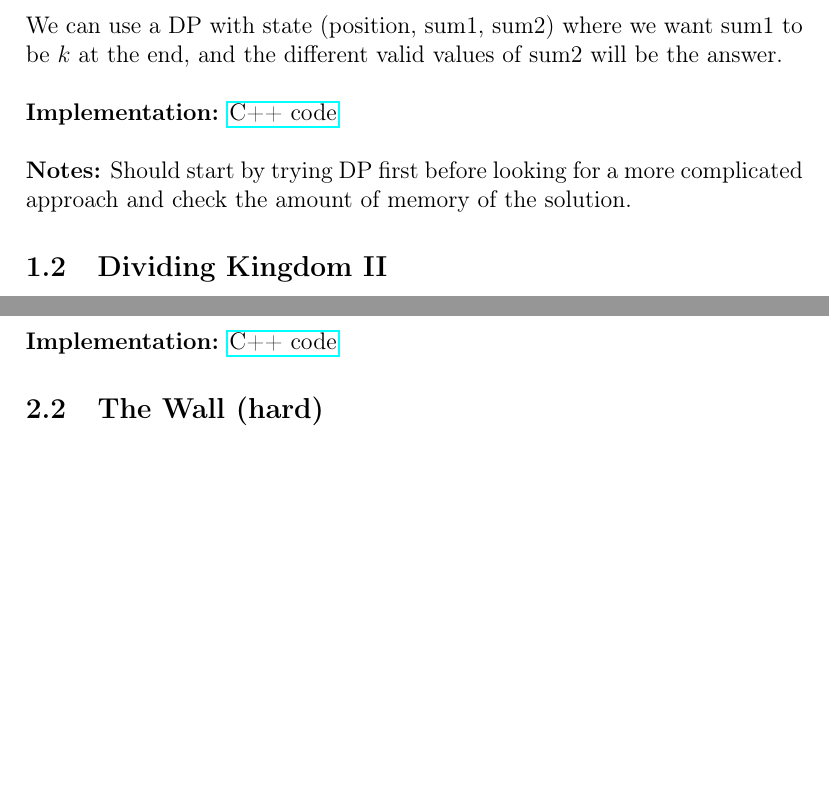
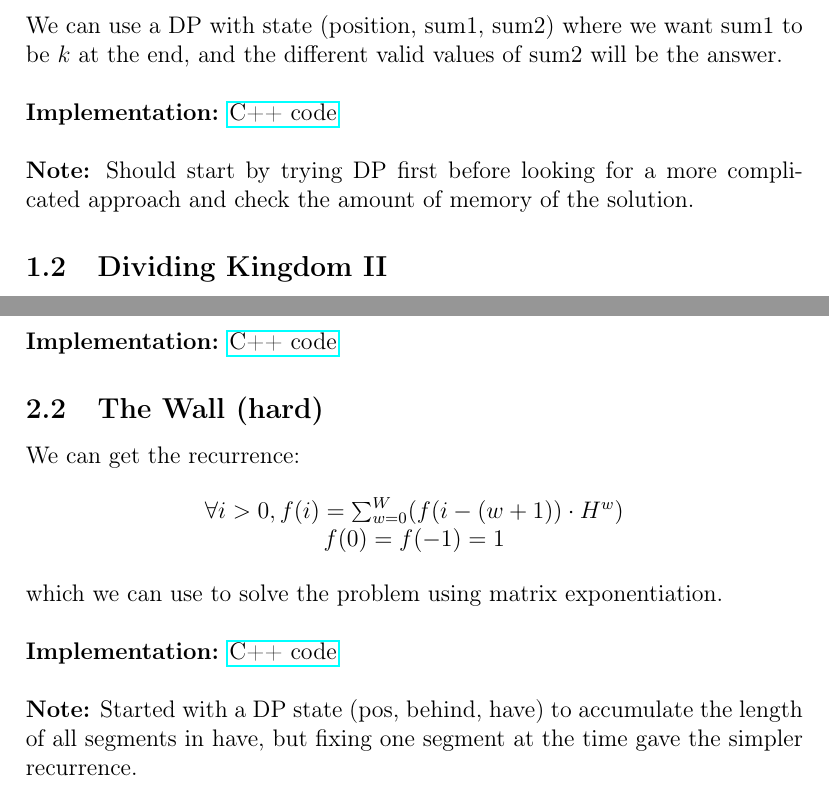
Before and after one commit to marioyc/codeforces-notes, a LaTeX document (main.tex): two parts of pages 3 and 4 of 4 before the commit and two parts of pages 3 and 4 of 5 after it, joined at a grey line, cut so that both start at the same text, the shorter picture padded with empty space. Compiled offline with pdfLaTeX.

Commit message:
add helvetic d3

```diff
--- a/main.tex
+++ b/main.tex
@@ -35,7 +35,7 @@ We can use a DP with state (position, sum1, sum2) where we want sum1 to be $k$ a
 \\ \\
 \textbf{Implementation:} \href{http://codeforces.com/contest/687/submission/19365759}{C++ code}
 \\ \\
-\textbf{Notes:} Should start by trying DP first before looking for a more complicated approach and check the amount of memory of the solution.
+\textbf{Note:} Should start by trying DP first before looking for a more complicated approach and check the amount of memory of the solution.
 
 \subsection{Dividing Kingdom II}
 
@@ -76,6 +76,21 @@ In both cases we get contradictions.
 
 \subsection{The Wall (hard)}
 
+We can get the recurrence:
+
+\begin{center}
+$\forall i > 0, f(i) = \sum_{w = 0}^W (f(i - (w + 1)) \cdot H^w)$
+
+$f(0) = f(-1) = 1$
+\end{center}
+
+which we can use to solve the problem using matrix exponentiation.
+\\ \\
+\textbf{Implementation:} \href{http://codeforces.com/contest/690/submission/19405468}{C++ code}
+\\ \\
+\textbf{Note:} Started with a DP state (pos, behind, have) to accumulate the length of all segments
+in have, but fixing one segment at the time gave the simpler recurrence.
+
 \section{\href{http://codeforces.com/contest/691}{Educational Codeforces Round 14}}
 
 \subsection{Couple Cover}
```
